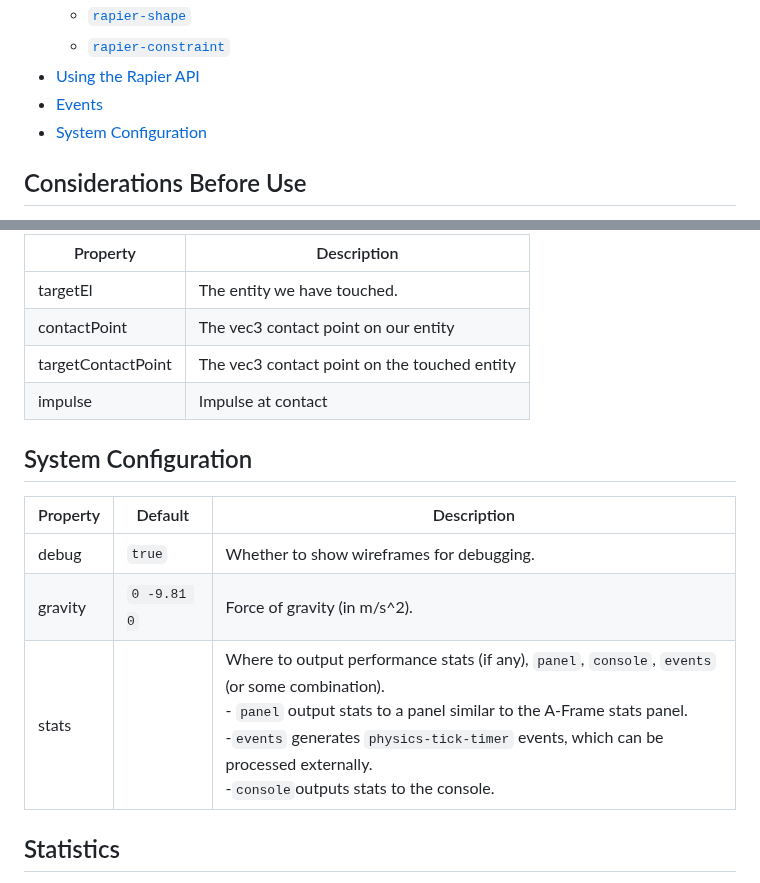
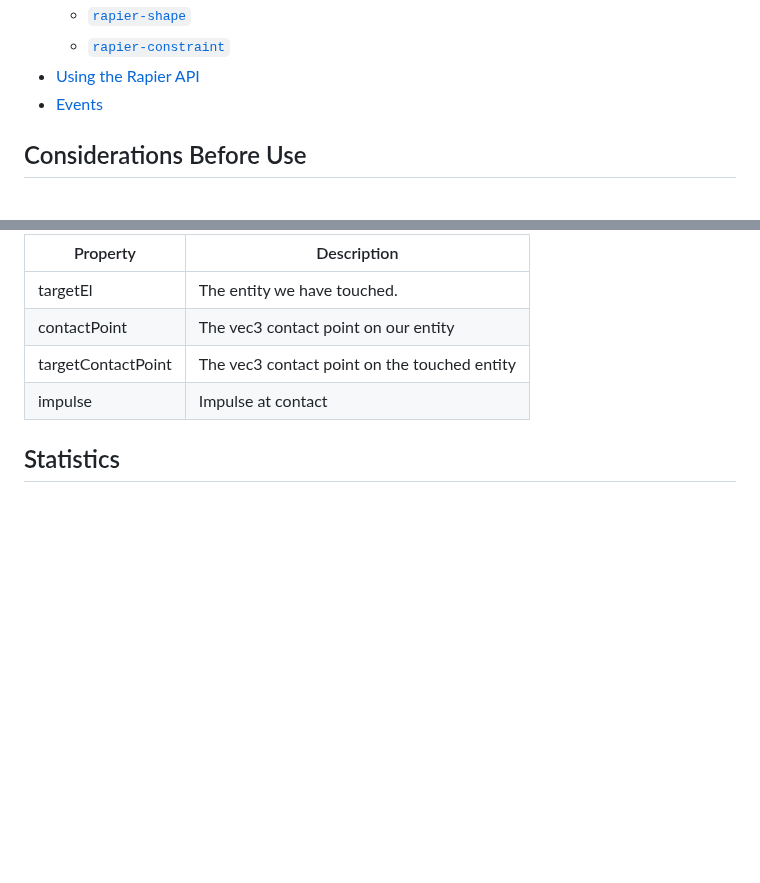
Before and after one commit to Elettrotecnica/aframe-rapier-physics, a Markdown page: docs/README.md, 2 parts joined by grey strips. Rendered like a GitHub page; blank space fills up the shorter version.

Commit message:
Improve documentation

```diff
--- a/docs/README.md
+++ b/docs/README.md
@@ -13,7 +14,6 @@
   - [`rapier-constraint`](#rapier-constraint)
 - [Using the Rapier API](#using-the-rapier-api)
 - [Events](#events)
-- [System Configuration](#system-configuration)
 
 ## Considerations Before Use
 
@@ -190,14 +190,6 @@ The collision event detail will contain the following information:
 | targetContactPoint | The vec3 contact point on the touched entity |
 | impulse | Impulse at contact |
 
-## System Configuration
-
-| Property      | Default   | Description                                                  |
-| ------------- | --------- | ------------------------------------------------------------ |
-| debug         | `true`    | Whether to show wireframes for debugging.                    |
-| gravity       | `0 -9.81 0`    | Force of gravity (in m/s^2).                                 |
-| stats         |           | Where to output performance stats (if any), `panel`, `console`, `events` (or some combination). <br />- `panel` output stats to a panel similar to the A-Frame stats panel.<br />-`events` generates `physics-tick-timer` events, which can be processed externally.<br/> -`console`outputs stats to the console. |
-
 ## Statistics
 
 The following statistics are available.  Each of these is refreshed
```
Also changed, not shown: other parts of docs/README.md (+2 -1 lines).
